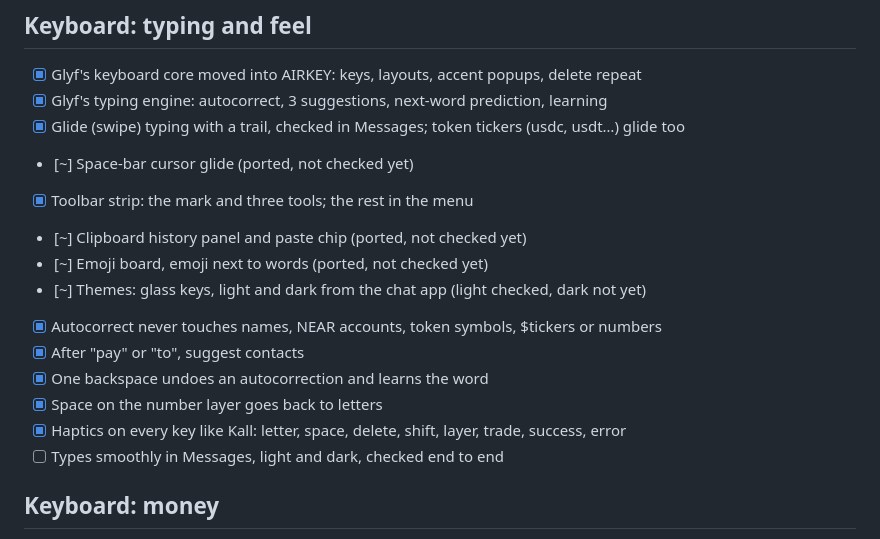
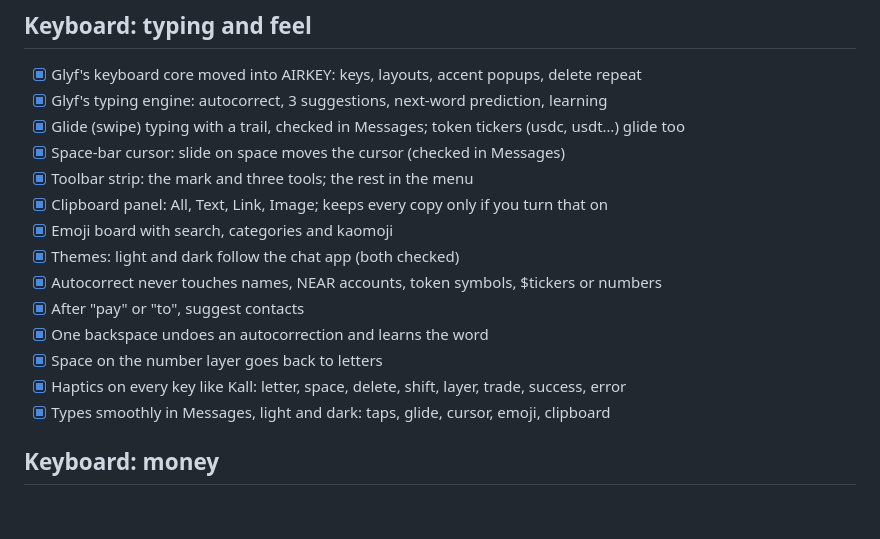
Before and after one commit to harshalbhangale/keybots, a Markdown page: docs/STATUS.md, the part around the change. Rendered like a GitHub page; blank space fills up the shorter version.

Commit message:
docs: typing core checked in Messages, light and dark
Co-Authored-By: Claude Opus 5.5 <noreply@anthropic.com>

```diff
--- a/docs/STATUS.md
+++ b/docs/STATUS.md
@@ -15,17 +15,17 @@ One line each. `[x]` done, `[ ]` to do, `[~]` in progress. Deadline: 14 Nov 2026
 - [x] Glyf's keyboard core moved into AIRKEY: keys, layouts, accent popups, delete repeat
 - [x] Glyf's typing engine: autocorrect, 3 suggestions, next-word prediction, learning
 - [x] Glide (swipe) typing with a trail, checked in Messages; token tickers (usdc, usdt…) glide too
-- [~] Space-bar cursor glide (ported, not checked yet)
+- [x] Space-bar cursor: slide on space moves the cursor (checked in Messages)
 - [x] Toolbar strip: the mark and three tools; the rest in the menu
-- [~] Clipboard history panel and paste chip (ported, not checked yet)
-- [~] Emoji board, emoji next to words (ported, not checked yet)
-- [~] Themes: glass keys, light and dark from the chat app (light checked, dark not yet)
+- [x] Clipboard panel: All, Text, Link, Image; keeps every copy only if you turn that on
+- [x] Emoji board with search, categories and kaomoji
+- [x] Themes: light and dark follow the chat app (both checked)
 - [x] Autocorrect never touches names, NEAR accounts, token symbols, $tickers or numbers
 - [x] After "pay" or "to", suggest contacts
 - [x] One backspace undoes an autocorrection and learns the word
 - [x] Space on the number layer goes back to letters
 - [x] Haptics on every key like Kall: letter, space, delete, shift, layer, trade, success, error
-- [ ] Types smoothly in Messages, light and dark, checked end to end
+- [x] Types smoothly in Messages, light and dark: taps, glide, cursor, emoji, clipboard
 
 ## Keyboard: money
 - [x] Read "pay harshal 0.2" and show a chip
```
Also changed, not shown: docs/screens/keyboard-dark.png (added).
